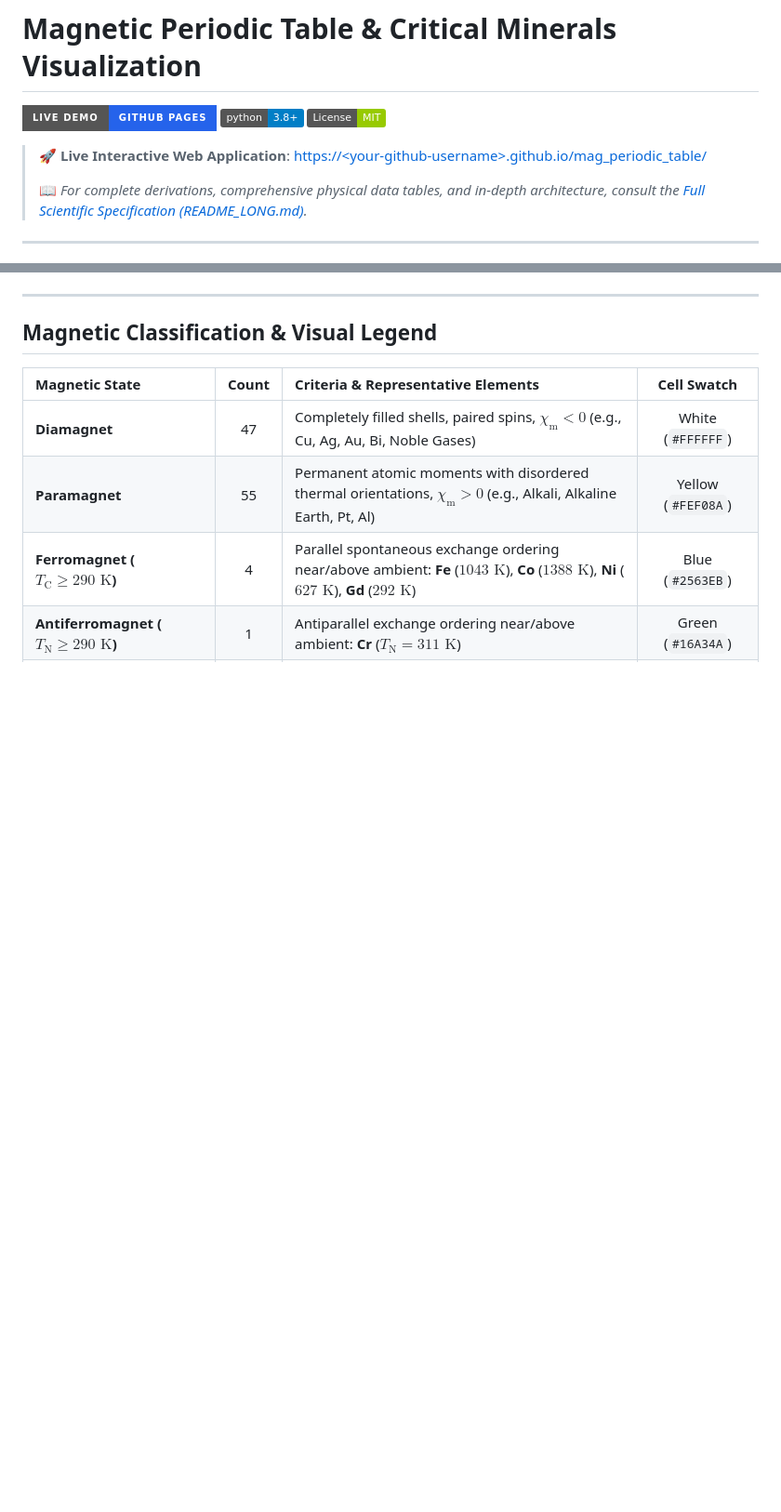
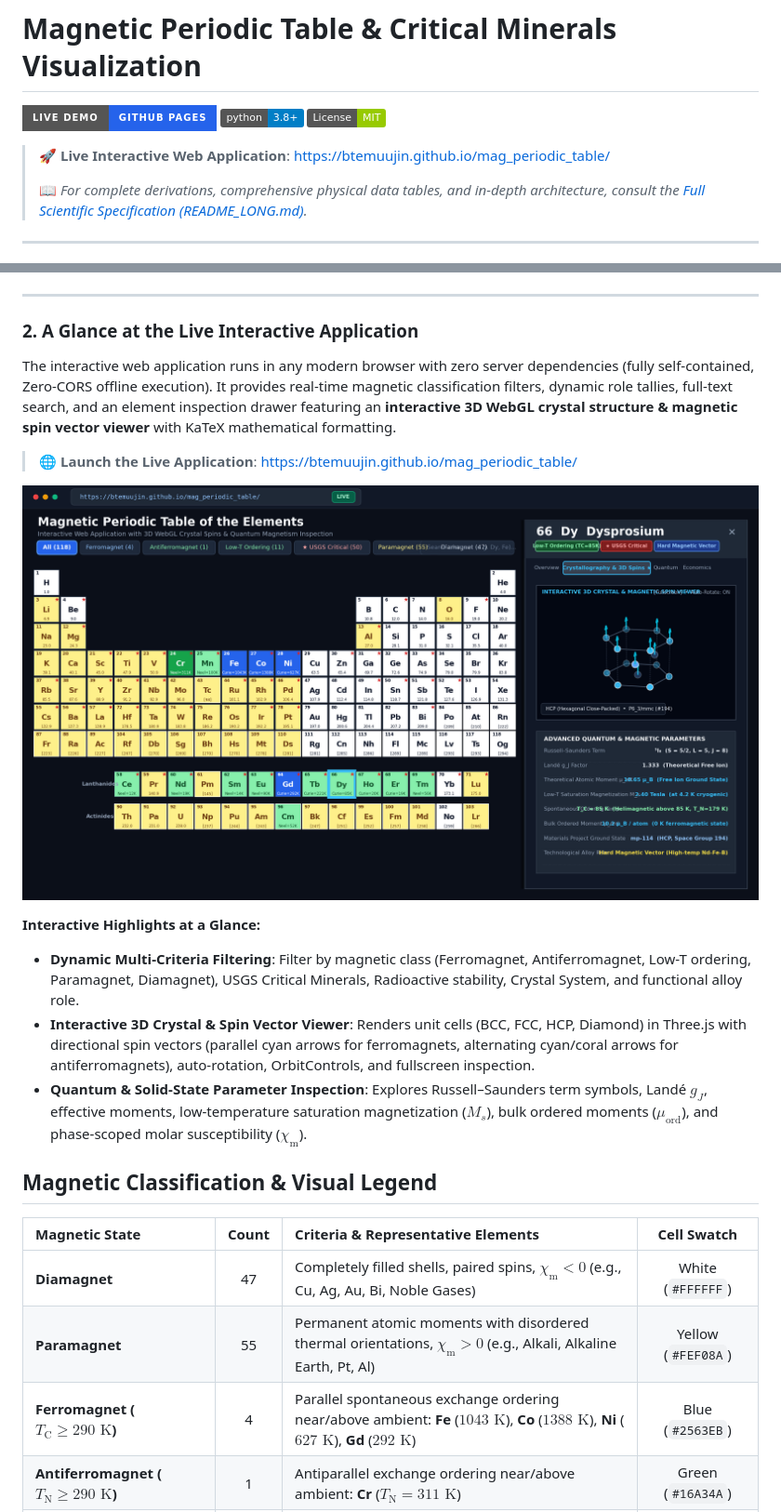
Before and after one commit to BTemuujin/mag_periodic_table, a Markdown page: README.md, 2 parts joined by grey strips. Shown at 93% size. Rendered like a GitHub page; pictures changed too: interactive_preview.png (added); badges without logos; blank space fills up the shorter version.

Commit message:
docs: Update README preview with static poster and interactive app glance

```diff
--- a/README.md
+++ b/README.md
@@ -4,7 +4,7 @@
 [![Python 3.8+](https://img.shields.io/badge/python-3.8+-blue.svg)](https://www.python.org/)
 [![License: MIT](https://img.shields.io/badge/License-MIT-green.svg)](LICENSE)
 
-> 🚀 **Live Interactive Web Application**: [https://&lt;your-github-username&gt;.github.io/mag_periodic_table/](https://<your-github-username>.github.io/mag_periodic_table/)
+> 🚀 **Live Interactive Web Application**: [https://btemuujin.github.io/mag_periodic_table/](https://btemuujin.github.io/mag_periodic_table/)
 >
 > 📖 *For complete derivations, comprehensive physical data tables, and in-depth architecture, consult the [Full Scientific Specification (README_LONG.md)](README_LONG.md).*
 
@@ -31,5 +33,18 @@ Inspired by the foundational work of **Prof. J. M. D. Coey** (*Magnetism and Mag
 
 ---
+
+### 2. A Glance at the Live Interactive Application
+
+The interactive web application runs in any modern browser with zero server dependencies (fully self-contained, Zero-CORS offline execution). It provides real-time magnetic classification filters, dynamic role tallies, full-text search, and an element inspection drawer featuring an **interactive 3D WebGL crystal structure & magnetic spin vector viewer** with KaTeX mathematical formatting.
+
+> 🌐 **Launch the Live Application**: [https://btemuujin.github.io/mag_periodic_table/](https://btemuujin.github.io/mag_periodic_table/)
+
+[![Interactive Web Application Preview](interactive_preview.png)](https://btemuujin.github.io/mag_periodic_table/)
+
+**Interactive Highlights at a Glance:**
+- **Dynamic Multi-Criteria Filtering**: Filter by magnetic class (Ferromagnet, Antiferromagnet, Low-T ordering, Paramagnet, Diamagnet), USGS Critical Minerals, Radioactive stability, Crystal System, and functional alloy role.
+- **Interactive 3D Crystal & Spin Vector Viewer**: Renders unit cells (BCC, FCC, HCP, Diamond) in Three.js with directional spin vectors (parallel cyan arrows for ferromagnets, alternating cyan/coral arrows for antiferromagnets), auto-rotation, OrbitControls, and fullscreen inspection.
+- **Quantum & Solid-State Parameter Inspection**: Explores Russell–Saunders term symbols, Landé $g_J$, effective moments, low-temperature saturation magnetization ($M_s$), bulk ordered moments ($\mu_{\mathrm{ord}}$), and phase-scoped molar susceptibility ($\chi_{\mathrm{m}}$).
 
 ## Magnetic Classification & Visual Legend
 
```
Also changed, not shown: other parts of README.md (+6 -4 lines), README_LONG.md (+2 -2 lines), 2 other files.
